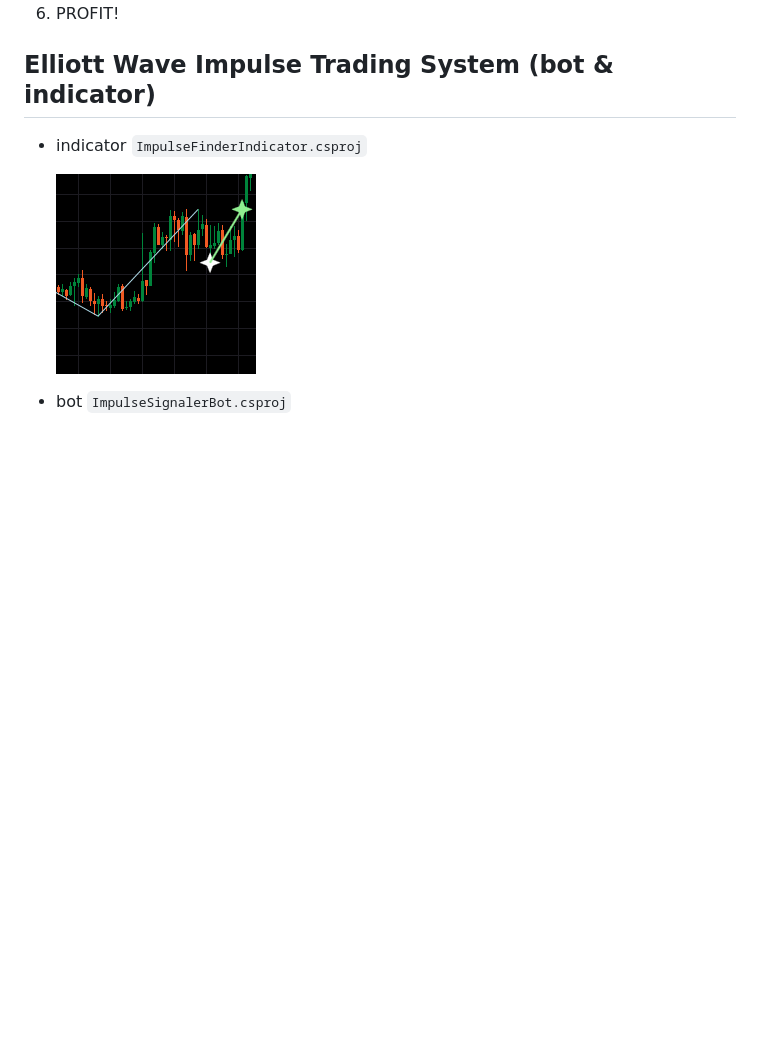
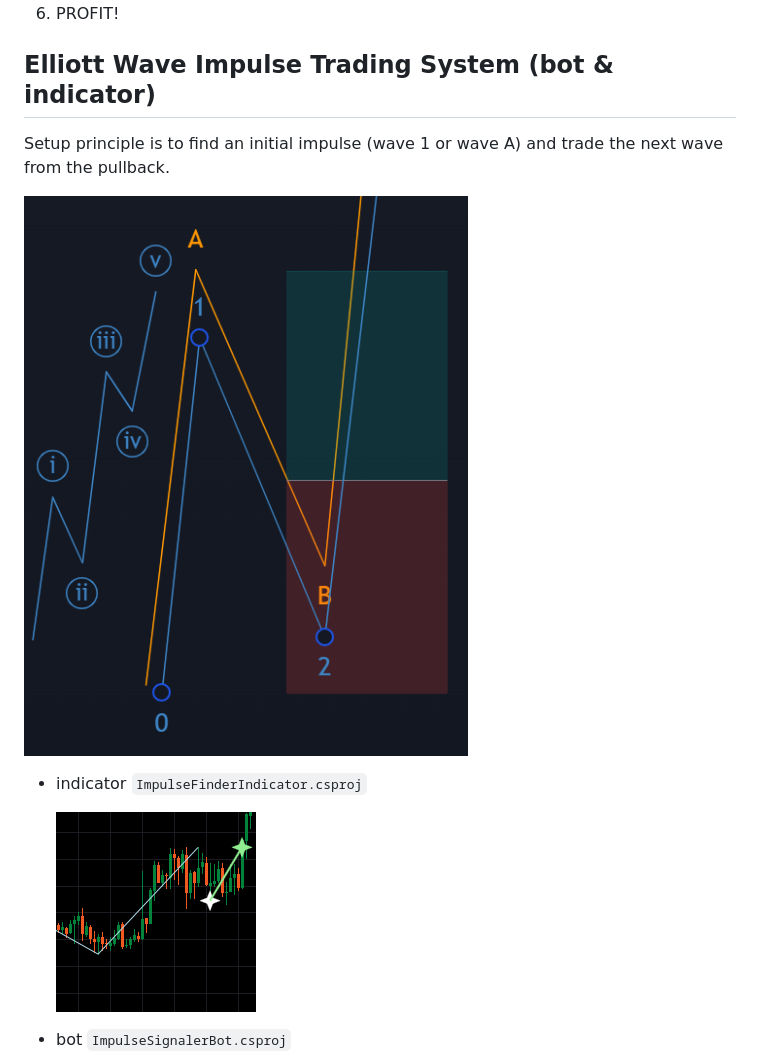
Before and after one commit to northis/ew_impulse_ts, a Markdown page: README.md, the part around the change. Drawn GitHub-style; pictures changed too: images/ew_setup.png (added); blank space fills up the shorter version.

Commit message:
ew

```diff
--- a/README.md
+++ b/README.md
@@ -8,6 +8,10 @@ Can be easily connected to your cTrader terminal.
 6. PROFIT!
 
 ## Elliott Wave Impulse Trading System (bot & indicator)
+Setup principle is to find an initial impulse (wave 1 or wave A) and trade the next wave from the pullback.
+
+![Setup](images/ew_setup.png)
+
 - indicator `ImpulseFinderIndicator.csproj`
 
     [ ![Indicator in work](images/impulseFinderInd_preview.png) ](images/impulseFinderInd.png)
```
